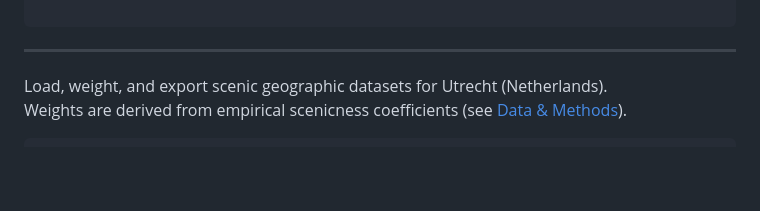
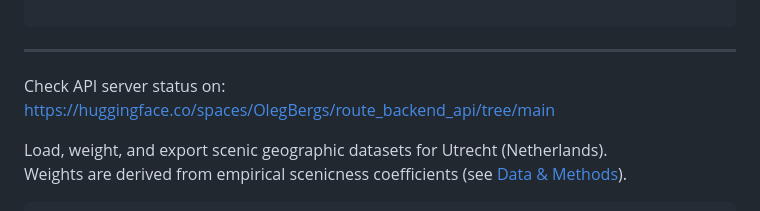
Before and after one commit to GIMA-M6/network, a Markdown page: README.md, the part around the change. Drawn GitHub-style; blank space fills up the shorter version.

Commit message:
Add API server status link to README
Added a link to check the API server status.

```diff
--- a/README.md
+++ b/README.md
@@ -18,6 +18,7 @@
 
 ---
 
+Check API server status on: https://huggingface.co/spaces/OlegBergs/route_backend_api/tree/main
 
 Load, weight, and export scenic geographic datasets for Utrecht (Netherlands).
 Weights are derived from empirical scenicness coefficients (see [Data & Methods](#data--methods)).
```
